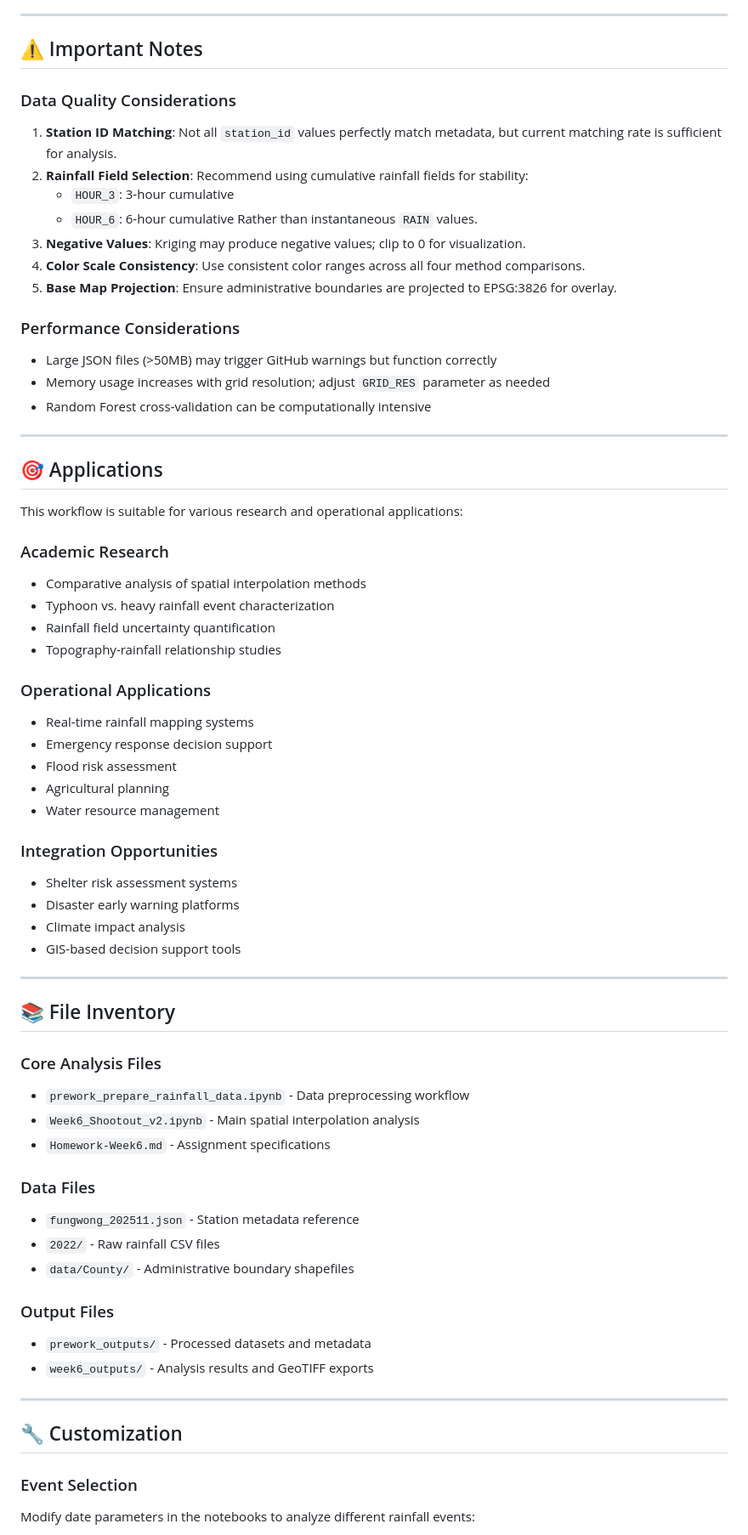
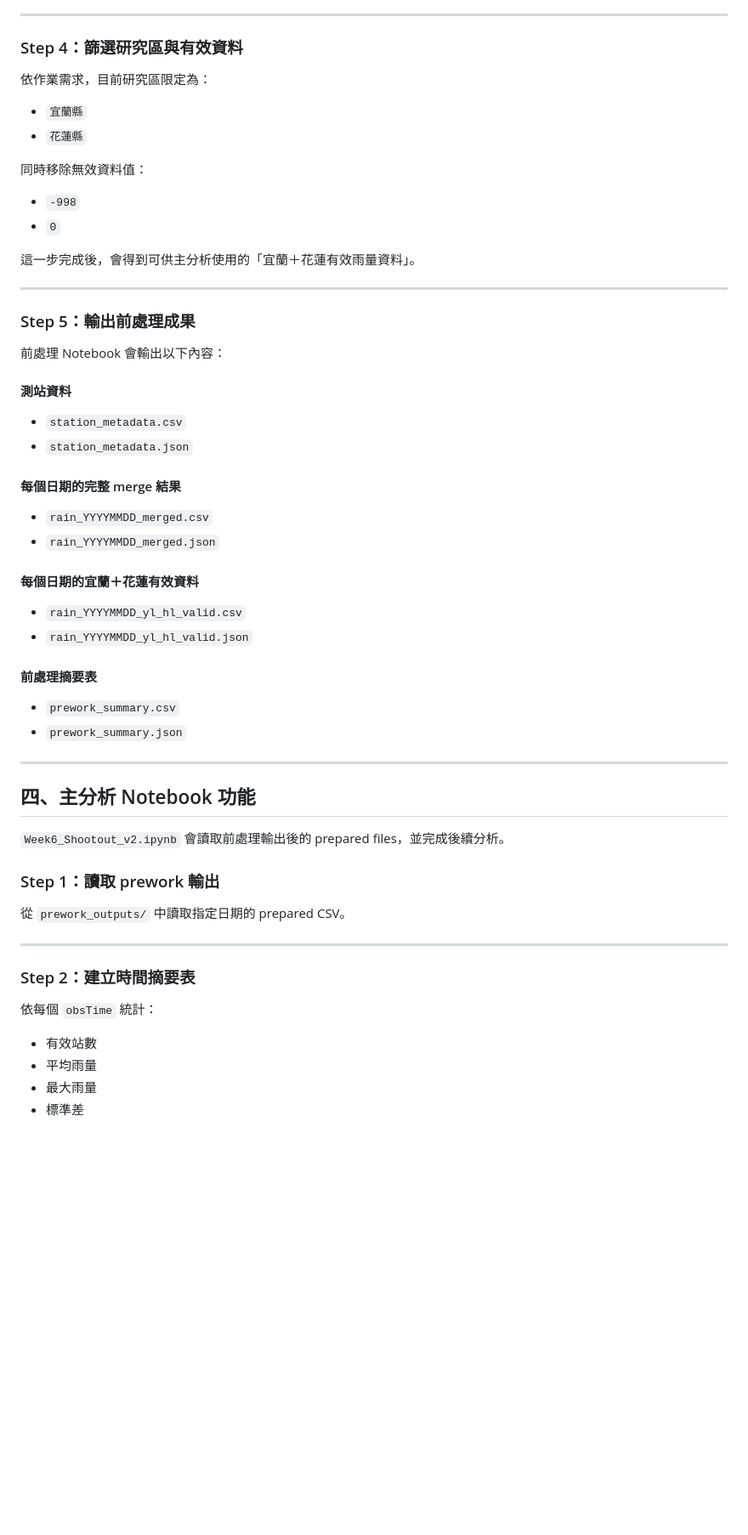
Before and after one commit to hankc0215/HW3_Automated-Regional-Impact-Auditor-ARIA-, a Markdown page: README.md, the part around one of its changes. Shown at 85% size. GitHub-like rendering; blank space fills up the shorter version.

```diff
--- a/README.md
+++ b/README.md
@@ -264,70 +83,56 @@ week6_outputs/
 
 ---
 
-## ⚠️ Important Notes
+### Step 4：篩選研究區與有效資料
+依作業需求，目前研究區限定為：
 
-### Data Quality Considerations
-1. **Station ID Matching**: Not all `station_id` values perfectly match metadata, but current matching rate is sufficient for analysis.
-2. **Rainfall Field Selection**: Recommend using cumulative rainfall fields for stability:
-   - `HOUR_3`: 3-hour cumulative
-   - `HOUR_6`: 6-hour cumulative
-   Rather than instantaneous `RAIN` values.
-3. **Negative Values**: Kriging may produce negative values; clip to 0 for visualization.
-4. **Color Scale Consistency**: Use consistent color ranges across all four method comparisons.
-5. **Base Map Projection**: Ensure administrative boundaries are projected to EPSG:3826 for overlay.
+- `宜蘭縣`
+- `花蓮縣`
 
-### Performance Considerations
-- Large JSON files (>50MB) may trigger GitHub warnings but function correctly
-- Memory usage increases with grid resolution; adjust `GRID_RES` parameter as needed
-- Random Forest cross-validation can be computationally intensive
+同時移除無效資料值：
+
+- `-998`
+- `0`
+
+這一步完成後，會得到可供主分析使用的「宜蘭＋花蓮有效雨量資料」。
 
 ---
 
-## 🎯 Applications
+### Step 5：輸出前處理成果
+前處理 Notebook 會輸出以下內容：
 
-This workflow is suitable for various research and operational applications:
+#### 測站資料
+- `station_metadata.csv`
+- `station_metadata.json`
 
-### Academic Research
-- Comparative analysis of spatial interpolation methods
-- Typhoon vs. heavy rainfall event characterization
-- Rainfall field uncertainty quantification
-- Topography-rainfall relationship studies
+#### 每個日期的完整 merge 結果
+- `rain_YYYYMMDD_merged.csv`
+- `rain_YYYYMMDD_merged.json`
 
-### Operational Applications
-- Real-time rainfall mapping systems
-- Emergency response decision support
-- Flood risk assessment
-- Agricultural planning
-- Water resource management
+#### 每個日期的宜蘭＋花蓮有效資料
+- `rain_YYYYMMDD_yl_hl_valid.csv`
+- `rain_YYYYMMDD_yl_hl_valid.json`
 
-### Integration Opportunities
-- Shelter risk assessment systems
-- Disaster early warning platforms
-- Climate impact analysis
-- GIS-based decision support tools
+#### 前處理摘要表
+- `prework_summary.csv`
+- `prework_summary.json`
 
 ---
 
-## 📚 File Inventory
+## 四、主分析 Notebook 功能
 
-### Core Analysis Files
-- `prework_prepare_rainfall_data.ipynb` - Data preprocessing workflow
-- `Week6_Shootout_v2.ipynb` - Main spatial interpolation analysis
-- `Homework-Week6.md` - Assignment specifications
+`Week6_Shootout_v2.ipynb` 會讀取前處理輸出後的 prepared files，並完成後續分析。
 
-### Data Files
-- `fungwong_202511.json` - Station metadata reference
-- `2022/` - Raw rainfall CSV files
-- `data/County/` - Administrative boundary shapefiles
-
-### Output Files
-- `prework_outputs/` - Processed datasets and metadata
-- `week6_outputs/` - Analysis results and GeoTIFF exports
+### Step 1：讀取 prework 輸出
+從 `prework_outputs/` 中讀取指定日期的 prepared CSV。
 
 ---
 
-## 🔧 Customization
+### Step 2：建立時間摘要表
+依每個 `obsTime` 統計：
 
-### Event Selection
-Modify date parameters in the notebooks to analyze different rainfall events:
+- 有效站數
+- 平均雨量
+- 最大雨量
+- 標準差
 
```
Also changed, not shown: other parts of README.md (+238 -288 lines).
